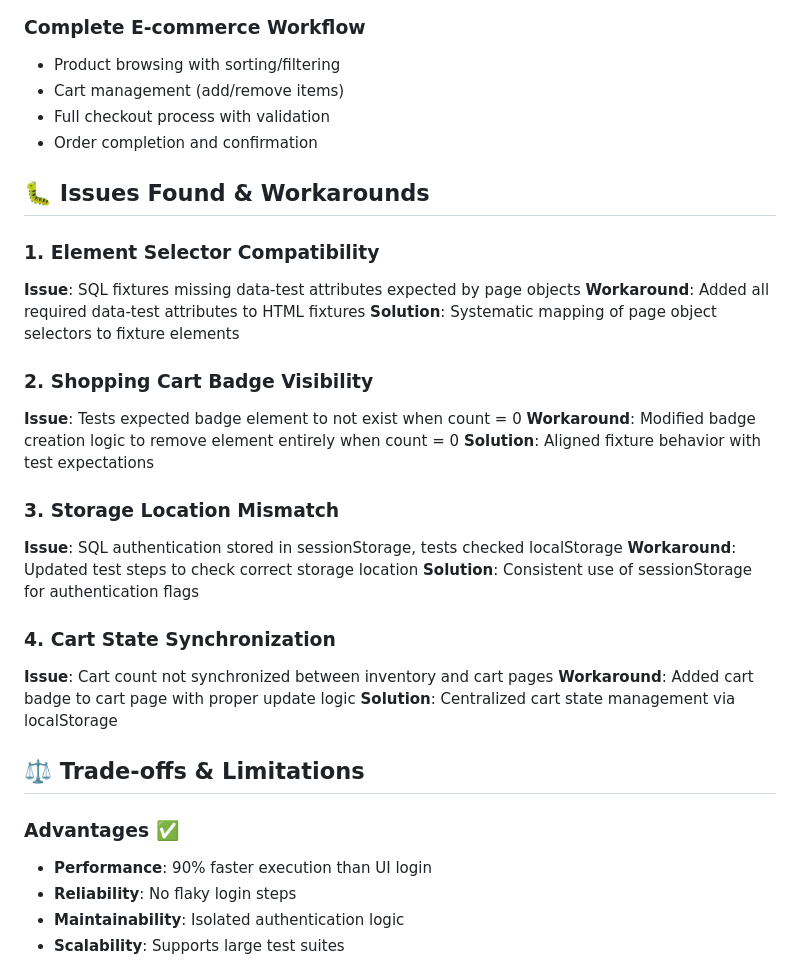
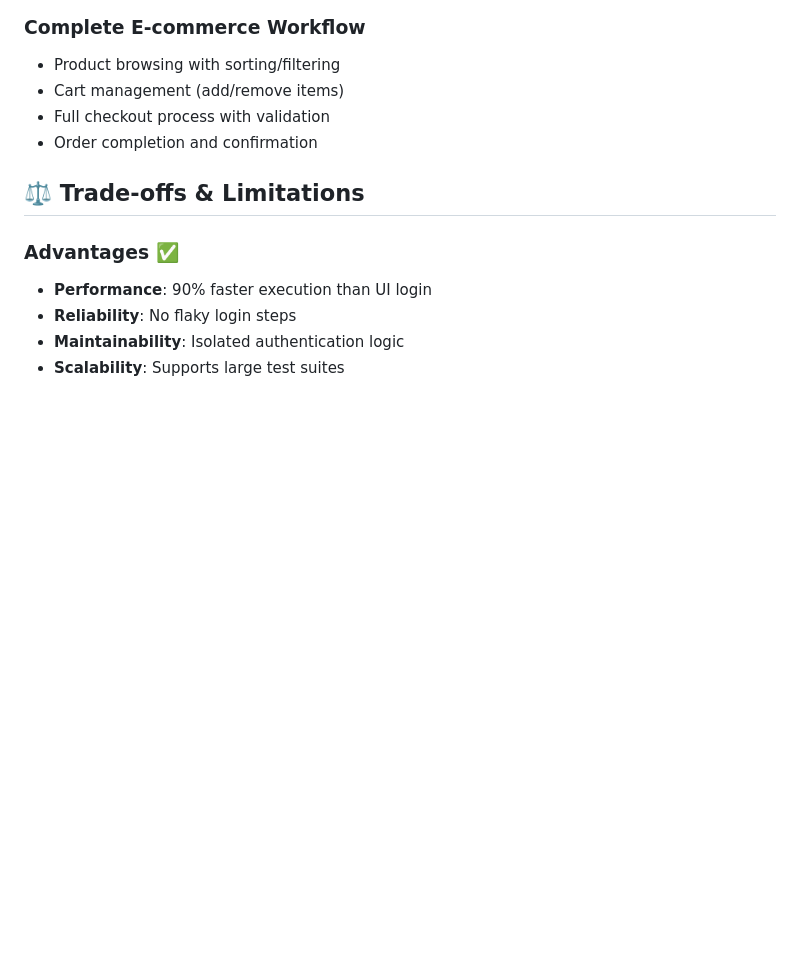
Before and after one commit to suresh-vsk/techAssignmentIov42, a Markdown page: README.md, the part around the change. GitHub-like rendering; blank space fills up the shorter version.

```diff
--- a/README.md
+++ b/README.md
@@ -492,28 +492,6 @@ Background:
 - Full checkout process with validation
 - Order completion and confirmation
 
-## 🐛 Issues Found & Workarounds
-
-### 1. Element Selector Compatibility
-**Issue**: SQL fixtures missing data-test attributes expected by page objects
-**Workaround**: Added all required data-test attributes to HTML fixtures
-**Solution**: Systematic mapping of page object selectors to fixture elements
-
-### 2. Shopping Cart Badge Visibility
-**Issue**: Tests expected badge element to not exist when count = 0
-**Workaround**: Modified badge creation logic to remove element entirely when count = 0
-**Solution**: Aligned fixture behavior with test expectations
-
-### 3. Storage Location Mismatch
-**Issue**: SQL authentication stored in sessionStorage, tests checked localStorage
-**Workaround**: Updated test steps to check correct storage location
-**Solution**: Consistent use of sessionStorage for authentication flags
-
-### 4. Cart State Synchronization
-**Issue**: Cart count not synchronized between inventory and cart pages
-**Workaround**: Added cart badge to cart page with proper update logic
-**Solution**: Centralized cart state management via localStorage
-
 ## ⚖️ Trade-offs & Limitations
 
 ### Advantages ✅
```
